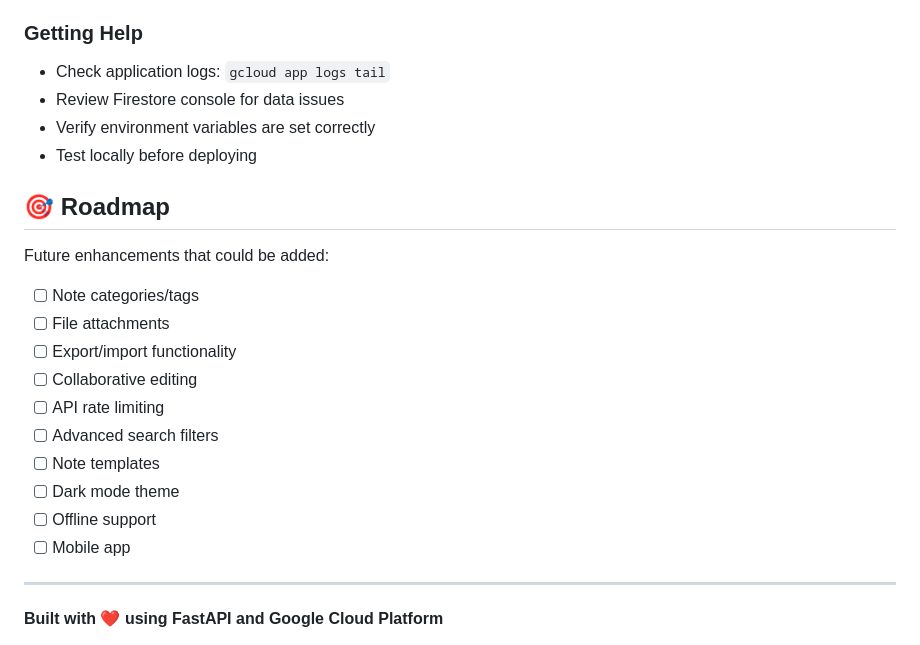
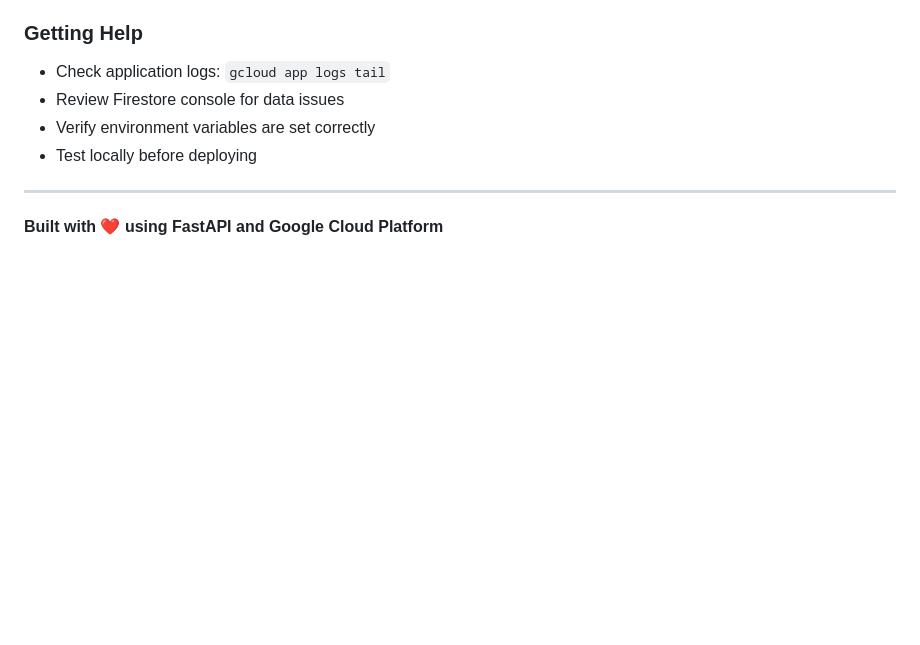
Before and after one commit to WindoC/note-gcp, a Markdown page: README.md, the part around the change. GitHub-like rendering; blank space fills up the shorter version.

Commit message:
remove roadmap

```diff
--- a/README.md
+++ b/README.md
@@ -369,20 +369,6 @@ Common issues and solutions:
 - Verify environment variables are set correctly
 - Test locally before deploying
 
-## 🎯 Roadmap
-
-Future enhancements that could be added:
-- [ ] Note categories/tags
-- [ ] File attachments
-- [ ] Export/import functionality
-- [ ] Collaborative editing
-- [ ] API rate limiting
-- [ ] Advanced search filters
-- [ ] Note templates
-- [ ] Dark mode theme
-- [ ] Offline support
-- [ ] Mobile app
-
 ---
 
 **Built with ❤️ using FastAPI and Google Cloud Platform**
```
